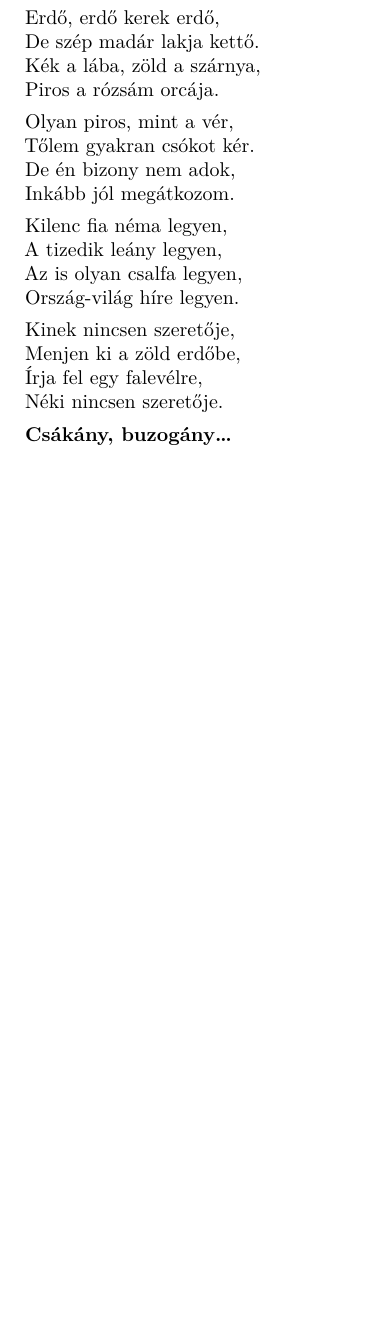
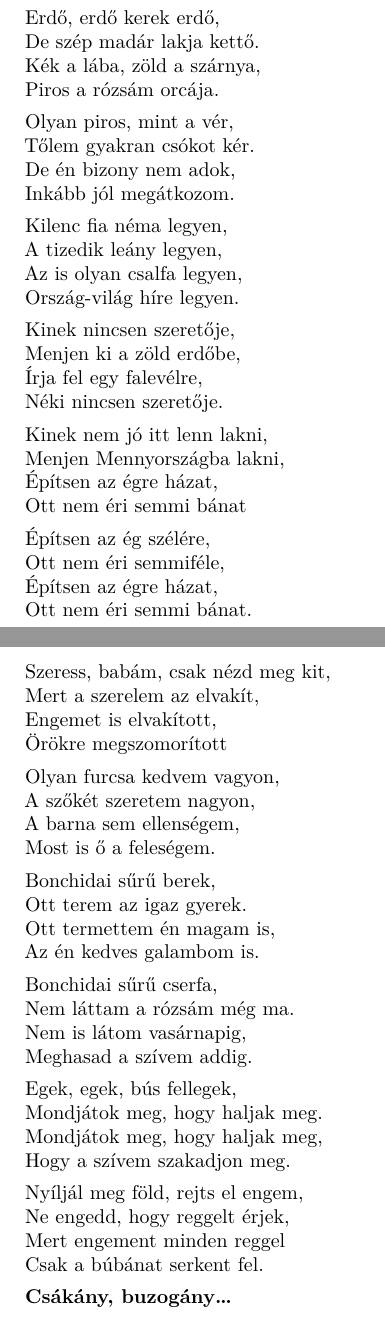
Before and after one commit to flukacs561/466-daloskonyv, a LaTeX document (466_daloskonyv.tex, which reads dalok/erdo-erdo.tex): part of page 3 of 3 before the commit and two parts of pages 3 and 4 of 5 after it, the two joined at a grey line, cut so that both start at the same text, the shorter picture padded with empty space. Compiled offline with XeLaTeX.

Commit message:
teljes Erdő, erdő...

```diff
--- a/dalok/erdo-erdo.tex
+++ b/dalok/erdo-erdo.tex
@@ -34,4 +34,84 @@
   Írja fel egy falevélre,
 
   Néki nincsen szeretője.}
+
+  \vsz{
+    Kinek nem jó itt lenn lakni,
+
+    Menjen Mennyországba lakni,
+
+    Építsen az égre házat,
+
+    Ott nem éri semmi bánat
+  }
+
+  \vsz{
+    Építsen az ég szélére,
+
+    Ott nem éri semmiféle,
+
+    Építsen az égre házat,
+
+    Ott nem éri semmi bánat.
+  }
+
+  \vsz{
+    Szeress, babám, csak nézd meg kit,
+
+    Mert a szerelem az elvakít,
+
+    Engemet is elvakított,
+
+    Örökre megszomorított
+  }
+
+  \vsz{
+    Olyan furcsa kedvem vagyon,
+
+    A szőkét szeretem nagyon,
+
+    A barna sem ellenségem,
+
+    Most is ő a feleségem.
+  }
+
+  \vsz{
+    Bonchidai sűrű berek,
+
+    Ott terem az igaz gyerek.
+
+    Ott termettem én magam is,
+
+    Az én kedves galambom is.
+  }
+
+  \vsz{
+    Bonchidai sűrű cserfa,
+
+    Nem láttam a rózsám még ma.
+
+    Nem is látom vasárnapig,
+
+    Meghasad a szívem addig.
+  }
+
+  \vsz{
+    Egek, egek, bús fellegek,
+
+    Mondjátok meg, hogy haljak meg.
+
+    Mondjátok meg, hogy haljak meg,
+
+    Hogy a szívem szakadjon meg.
+  }
+
+  \vsz{
+    Nyíljál meg föld, rejts el engem,
+
+    Ne engedd, hogy reggelt érjek,
+
+    Mert engement minden reggel
+
+    Csak a búbánat serkent fel.
+  }
 \end{dal}
```
